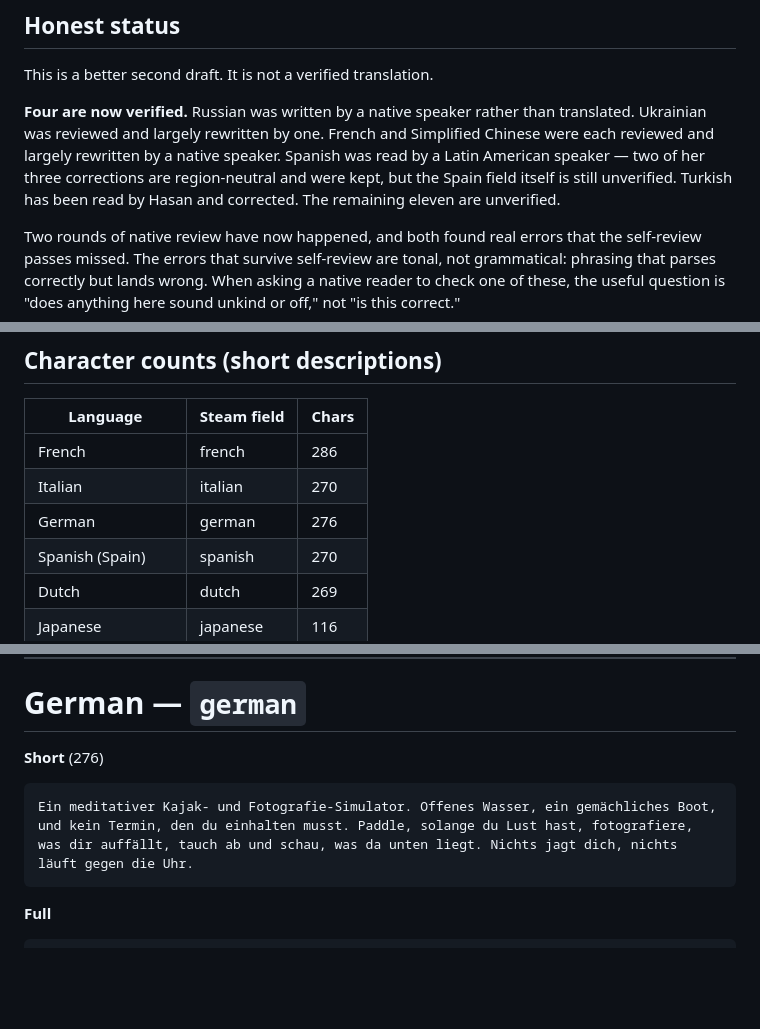
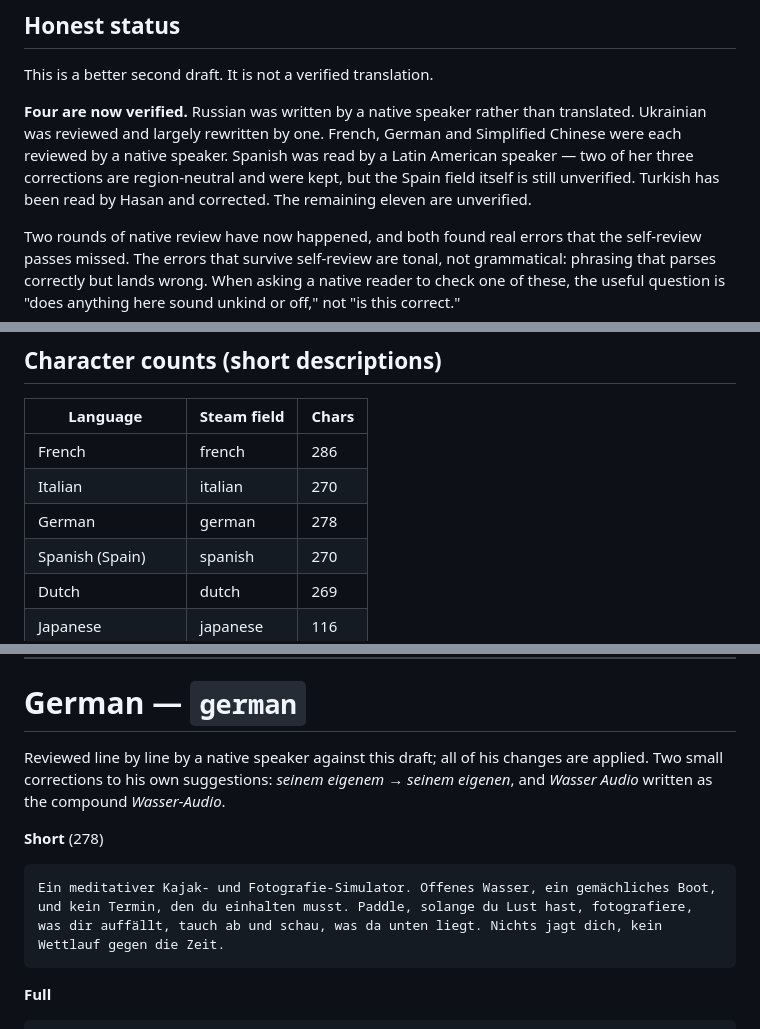
Before and after one commit to TNR-20/pixelpeak, a Markdown page: steam-translation/texts.md, 3 parts joined by grey strips. Rendered like a GitHub page; blank space fills up the shorter version.

````diff
--- a/steam-translation/texts.md
+++ b/steam-translation/texts.md
@@ -19,7 +19,7 @@ The cause was the same across the whole set: the first pass mapped English sente
 
 This is a better second draft. It is not a verified translation.
 
-**Four are now verified.** Russian was written by a native speaker rather than translated. Ukrainian was reviewed and largely rewritten by one. French and Simplified Chinese were each reviewed and largely rewritten by a native speaker. Spanish was read by a Latin American speaker — two of her three corrections are region-neutral and were kept, but the Spain field itself is still unverified. Turkish has been read by Hasan and corrected. The remaining eleven are unverified.
+**Four are now verified.** Russian was written by a native speaker rather than translated. Ukrainian was reviewed and largely rewritten by one. French, German and Simplified Chinese were each reviewed by a native speaker. Spanish was read by a Latin American speaker — two of her three corrections are region-neutral and were kept, but the Spain field itself is still unverified. Turkish has been read by Hasan and corrected. The remaining eleven are unverified.
 
 Two rounds of native review have now happened, and both found real errors that the self-review passes missed. The errors that survive self-review are tonal, not grammatical: phrasing that parses correctly but lands wrong. When asking a native reader to check one of these, the useful question is "does anything here sound unkind or off," not "is this correct."
 
@@ -46,7 +46,7 @@ A missing language is neutral: those players see the English page and nothing is
 |---|---|---|
 | French | french | 286 |
 | Italian | italian | 270 |
-| German | german | 276 |
+| German | german | 278 |
 | Spanish (Spain) | spanish | 270 |
 | Dutch | dutch | 269 |
 | Japanese | japanese | 116 |
@@ -128,10 +128,12 @@ Un simulatore di kayak e fotografia da prendere con calma. Acque libere, una bar
 
 # German — `german`
 
-**Short** (276)
+Reviewed line by line by a native speaker against this draft; all of his changes are applied. Two small corrections to his own suggestions: *seinem eigenem* → *seinem eigenen*, and *Wasser Audio* written as the compound *Wasser-Audio*.
+
+**Short** (278)
 
 ```
-Ein meditativer Kajak- und Fotografie-Simulator. Offenes Wasser, ein gemächliches Boot, und kein Termin, den du einhalten musst. Paddle, solange du Lust hast, fotografiere, was dir auffällt, tauch ab und schau, was da unten liegt. Nichts jagt dich, nichts läuft gegen die Uhr.
+Ein meditativer Kajak- und Fotografie-Simulator. Offenes Wasser, ein gemächliches Boot, und kein Termin, den du einhalten musst. Paddle, solange du Lust hast, fotografiere, was dir auffällt, tauch ab und schau, was da unten liegt. Nichts jagt dich, kein Wettlauf gegen die Zeit.
 ```
 
 **Full**
````
Also changed, not shown: other parts of steam-translation/texts.md (+1 -1 lines).
